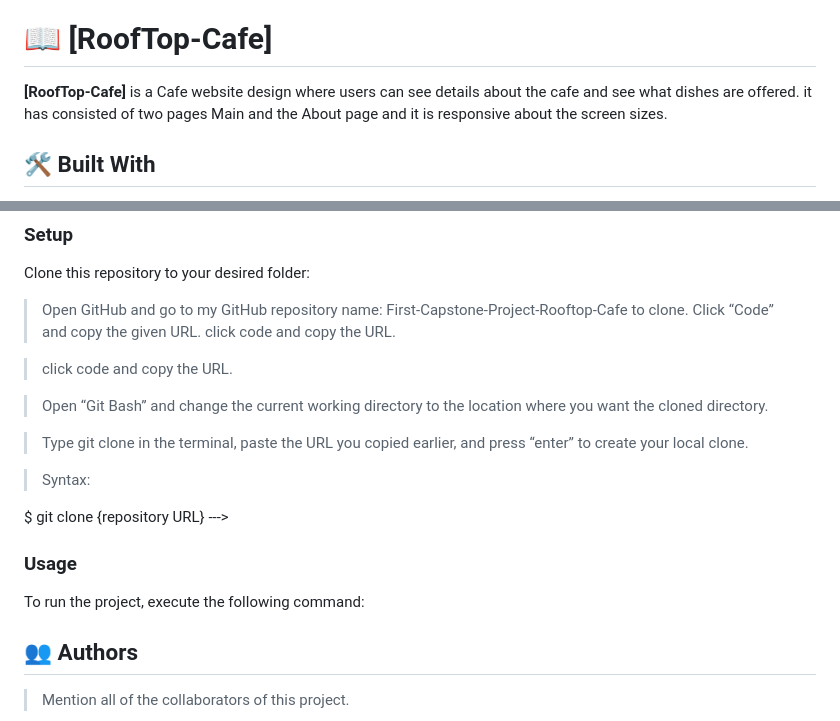
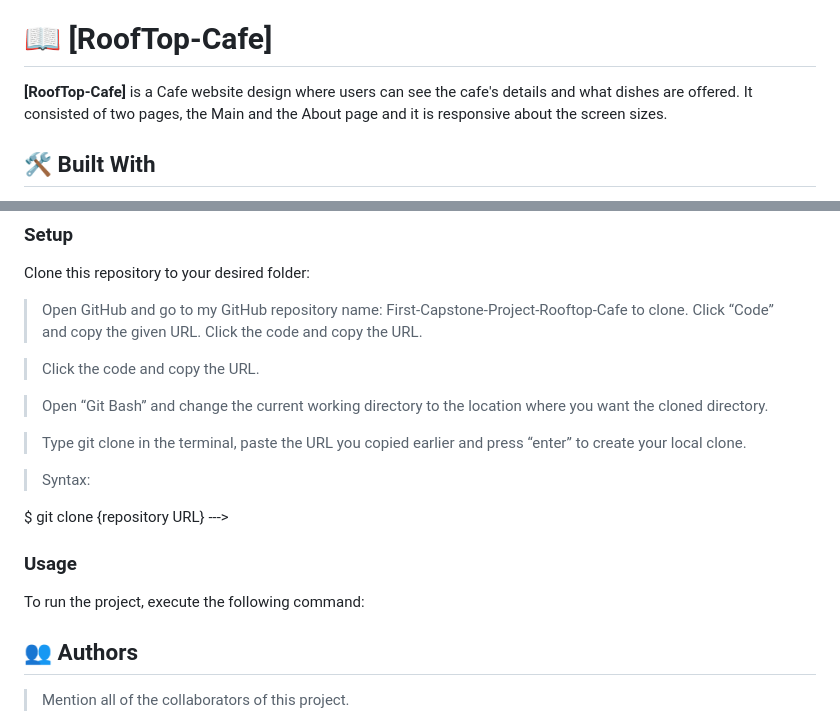
Before and after one commit to ngeelani48/First-Capstone-Project-Rooftop-Cafe, a Markdown page: README.md, 2 parts joined by grey strips. Rendered like a GitHub page.

```diff
--- a/README.md
+++ b/README.md
@@ -25,7 +25,7 @@
 
 # 📖 [RoofTop-Cafe] <a name="about-project"></a>
 
-**[RoofTop-Cafe]** is a Cafe website design where users can see details about the cafe and see what dishes are offered. it has consisted of two pages Main and the About page and it is responsive about the screen sizes.
+**[RoofTop-Cafe]** is a Cafe website design where users can see the cafe's details and what dishes are offered. It consisted of two pages, the Main and the About page and it is responsive about the screen sizes.
 
 ## 🛠 Built With <a name="built-with"></a>
 
@@ -66,13 +66,13 @@ Clone this repository to your desired folder:
 
 > Open GitHub and go to my GitHub repository name: First-Capstone-Project-Rooftop-Cafe to clone.
 > Click “Code” and copy the given URL.
-> click code and copy the URL.
+> Click the code and copy the URL.
 
-> click code and copy the URL.
+> Click the code and copy the URL.
 
 > Open “Git Bash” and change the current working directory to the location where you want the cloned directory.
 
-> Type git clone in the terminal, paste the URL you copied earlier, and press “enter” to create your local clone.
+> Type git clone in the terminal, paste the URL you copied earlier and press “enter” to create your local clone.
 
 > Syntax:
 
@@ -84,9 +84,9 @@ $ git clone {repository URL}
 To run the project, execute the following command:
 
 <!--
-> open your directory Digital_World_Summit
-> to run the file :
-> \_use vs-code or any IDE to view line code .
+> Open your directory Digital_World_Summit
+> To run the file :
+> \_use vs-code or any IDE to view line code.
 -
 
 <p align="right">(<a href="#readme-top">back to top</a>)</p>
```
